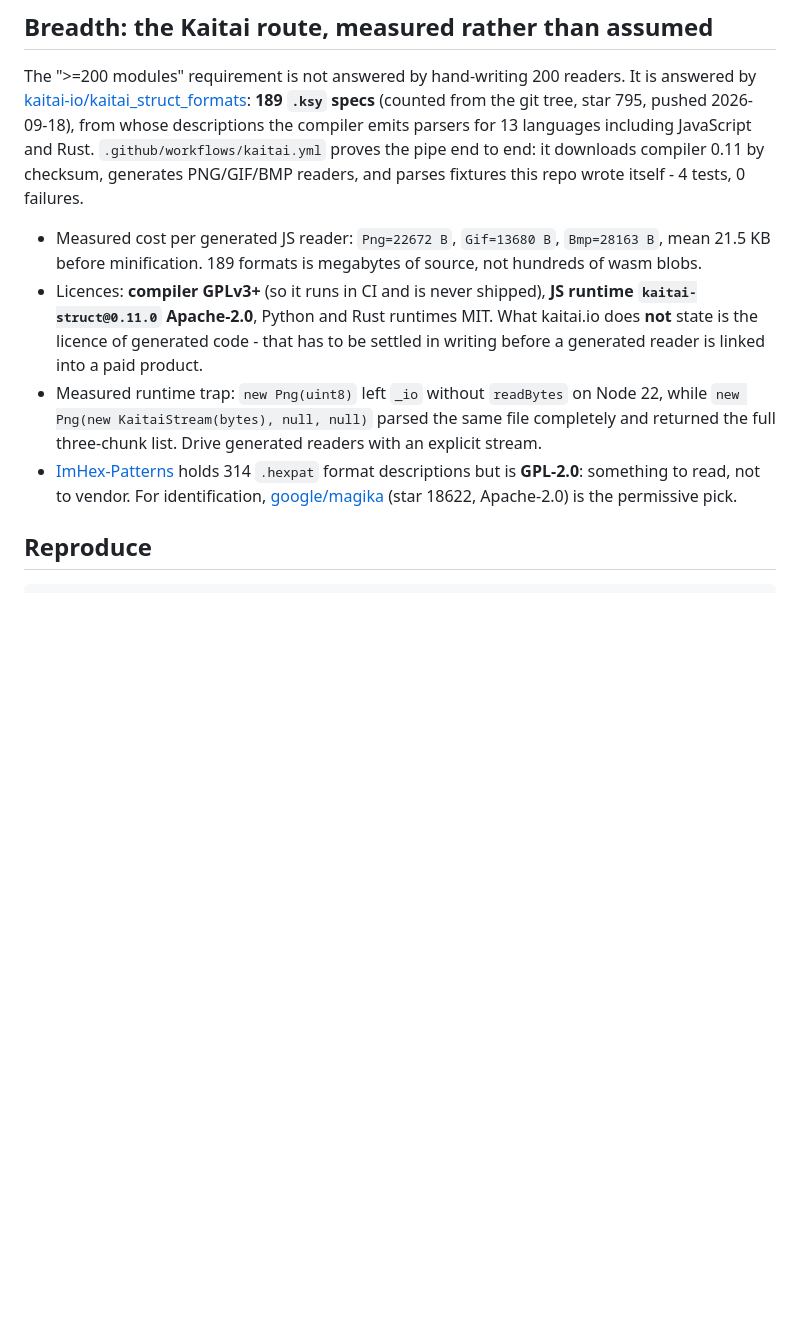
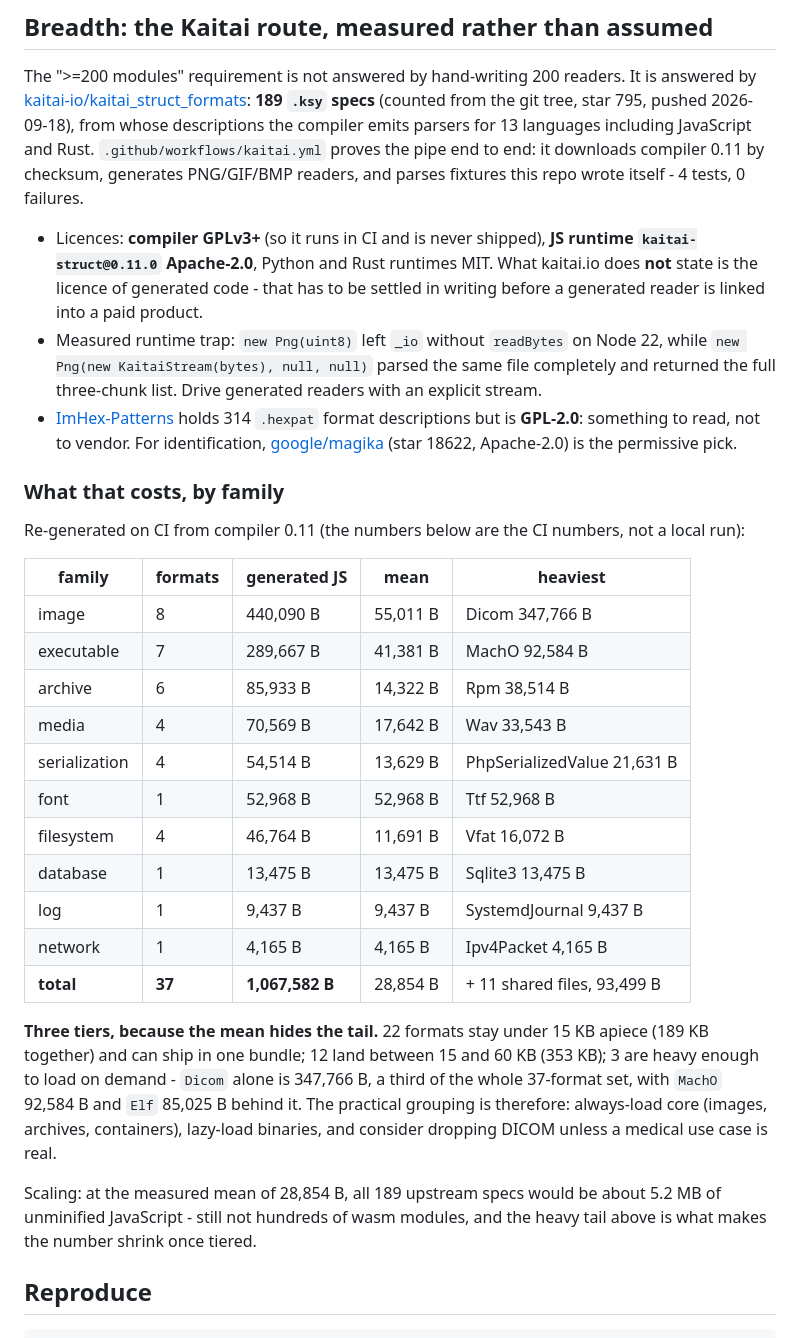
Before and after one commit to lilyco-42/wasm-binary-formats, a Markdown page: README.md, the part around the change. GitHub-like rendering; blank space fills up the shorter version.

Commit message:
docs: the 37-format size map, tiered, with the heavy tail named

```diff
--- a/README.md
+++ b/README.md
@@ -166,8 +166,7 @@ the compiler emits parsers for 13 languages including JavaScript and Rust.
 `.github/workflows/kaitai.yml` proves the pipe end to end: it downloads compiler 0.11 by checksum,
 generates PNG/GIF/BMP readers, and parses fixtures this repo wrote itself - 4 tests, 0 failures.
 
-* Measured cost per generated JS reader: `Png=22672 B`, `Gif=13680 B`, `Bmp=28163 B`, mean 21.5 KB
-  before minification. 189 formats is megabytes of source, not hundreds of wasm blobs.
+
 * Licences: **compiler GPLv3+** (so it runs in CI and is never shipped), **JS runtime
   `kaitai-struct@0.11.0` Apache-2.0**, Python and Rust runtimes MIT. What kaitai.io does **not**
   state is the licence of generated code - that has to be settled in writing before a generated
@@ -178,6 +177,36 @@ generates PNG/GIF/BMP readers, and parses fixtures this repo wrote itself - 4 te
 * [ImHex-Patterns](https://github.com/WerWolv/ImHex-Patterns) holds 314 `.hexpat` format
   descriptions but is **GPL-2.0**: something to read, not to vendor. For identification,
   [google/magika](https://github.com/google/magika) (star 18622, Apache-2.0) is the permissive pick.
+
+
+### What that costs, by family
+
+Re-generated on CI from compiler 0.11 (the numbers below are the CI numbers, not a local run):
+
+| family | formats | generated JS | mean | heaviest |
+|---|---|---|---|---|
+| image | 8 | 440,090 B | 55,011 B | Dicom 347,766 B |
+| executable | 7 | 289,667 B | 41,381 B | MachO 92,584 B |
+| archive | 6 | 85,933 B | 14,322 B | Rpm 38,514 B |
+| media | 4 | 70,569 B | 17,642 B | Wav 33,543 B |
+| serialization | 4 | 54,514 B | 13,629 B | PhpSerializedValue 21,631 B |
+| font | 1 | 52,968 B | 52,968 B | Ttf 52,968 B |
+| filesystem | 4 | 46,764 B | 11,691 B | Vfat 16,072 B |
+| database | 1 | 13,475 B | 13,475 B | Sqlite3 13,475 B |
+| log | 1 | 9,437 B | 9,437 B | SystemdJournal 9,437 B |
+| network | 1 | 4,165 B | 4,165 B | Ipv4Packet 4,165 B |
+| **total** | **37** | **1,067,582 B** | 28,854 B | + 11 shared files, 93,499 B |
+
+**Three tiers, because the mean hides the tail.** 22 formats stay under 15 KB apiece (189 KB
+together) and can ship in one bundle; 12 land between 15 and 60 KB (353 KB); 3 are heavy enough
+to load on demand - `Dicom` alone is 347,766 B, a third of the whole 37-format set, with
+`MachO` 92,584 B and `Elf` 85,025 B behind it. The practical grouping is therefore: always-load
+core (images, archives, containers), lazy-load binaries, and consider dropping DICOM unless a
+medical use case is real.
+
+Scaling: at the measured mean of 28,854 B, all 189 upstream specs would be
+about 5.2 MB of unminified JavaScript - still not hundreds of wasm modules, and the heavy tail
+above is what makes the number shrink once tiered.
 
 ## Reproduce
 
```
